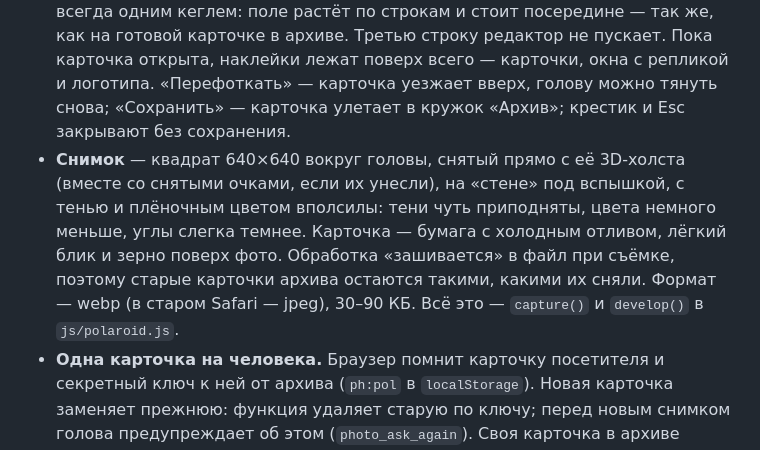
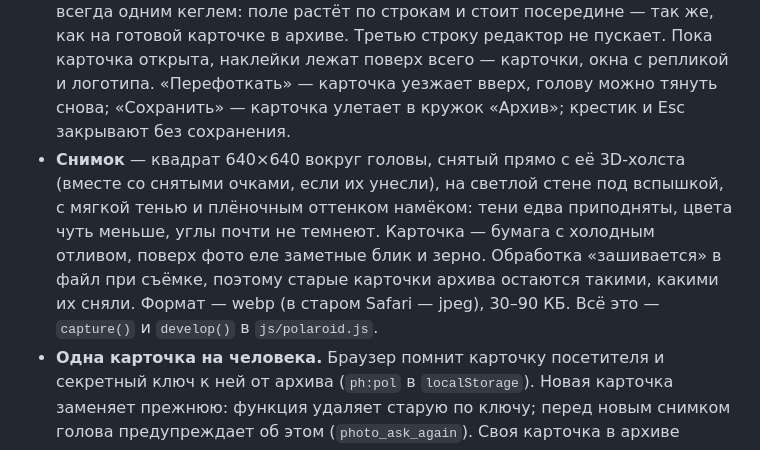
Before and after one commit to passhhik/pnemchenko-site, a Markdown page: README.md, the part around the change. Drawn GitHub-style.

Commit message:
README: обработка снимка полароида — намёком
Co-Authored-By: Claude Opus 5.5 <noreply@anthropic.com>
Claude-Session: https://claude.ai/code/session_01KDtC1Zr3PCbLihueHy3F9A

```diff
--- a/README.md
+++ b/README.md
@@ -279,7 +279,7 @@
 Голову растягивают и держат неподвижно полторы секунды — она говорит «Замри! Три… Два… Один…», вокруг неё появляется рамка видоискателя, и кадр снимается: вспышка, щелчок затвора (если включён звук), карточка выезжает сверху рубашкой вверх, переворачивается, и снимок на ней медленно проявляется из тёмной мути (только прозрачностью — так реплика в окне печатается ровно). Голову держат до щелчка: отпустили во время отсчёта — снимка нет, голова просит держать до конца (`photo_release`). Без мыши: кнопка «Сфотографироваться с головой» появляется на главной при переходе клавишей Tab.
 
 - **Карточка.** По бокам — десять наклеек, каждая в одном экземпляре. Наклейку тащат куда угодно: над карточкой она уже в своём размере и наклоне и приклеивается ровно там, где её отпустили, — заготовленных мест нет. Отпущенная мимо карточки — лежит на экране, где оставили. На другую наклейку не клеится: над занятым местом бледнеет, отпущенная там — возвращается. Если наклейку просто нажать, голова подскажет её тащить (с клавиатуры Enter — наклейка сама встаёт на свободное место). Приклеенную не перетащить — только отклеить нажатием (с клавиатуры — Delete), и она вернётся на своё место; нижнюю не отклеить, пока сверху лежит другая, — голова подскажет «Сначала отклей ту, что сверху». Подпись пишется прямо на карточке, в белом поле под фото, до 56 знаков и не больше двух строк, всегда одним кеглем: поле растёт по строкам и стоит посередине — так же, как на готовой карточке в архиве. Третью строку редактор не пускает. Пока карточка открыта, наклейки лежат поверх всего — карточки, окна с репликой и логотипа. «Перефоткать» — карточка уезжает вверх, голову можно тянуть снова; «Сохранить» — карточка улетает в кружок «Архив»; крестик и Esc закрывают без сохранения.
-- **Снимок** — квадрат 640×640 вокруг головы, снятый прямо с её 3D-холста (вместе со снятыми очками, если их унесли), на «стене» под вспышкой, с тенью и плёночным цветом вполсилы: тени чуть приподняты, цвета немного меньше, углы слегка темнее. Карточка — бумага с холодным отливом, лёгкий блик и зерно поверх фото. Обработка «зашивается» в файл при съёмке, поэтому старые карточки архива остаются такими, какими их сняли. Формат — webp (в старом Safari — jpeg), 30–90 КБ. Всё это — `capture()` и `develop()` в `js/polaroid.js`.
+- **Снимок** — квадрат 640×640 вокруг головы, снятый прямо с её 3D-холста (вместе со снятыми очками, если их унесли), на светлой стене под вспышкой, с мягкой тенью и плёночным оттенком намёком: тени едва приподняты, цвета чуть меньше, углы почти не темнеют. Карточка — бумага с холодным отливом, поверх фото еле заметные блик и зерно. Обработка «зашивается» в файл при съёмке, поэтому старые карточки архива остаются такими, какими их сняли. Формат — webp (в старом Safari — jpeg), 30–90 КБ. Всё это — `capture()` и `develop()` в `js/polaroid.js`.
 - **Одна карточка на человека.** Браузер помнит карточку посетителя и секретный ключ к ней от архива (`ph:pol` в `localStorage`). Новая карточка заменяет прежнюю: функция удаляет старую по ключу; перед новым снимком голова предупреждает об этом (`photo_ask_again`). Своя карточка в архиве лежит ровно и чуть выше соседних (тень глубже), когда остальные слегка повёрнуты, — без цвета и надписей (незрячему об этом говорит подпись карточки). Карточки в архиве — по времени, свежие первыми; кружок «Архив» показывает две последние.
 - **Архив.** Кружок на главной (справа внизу, на телефоне — слева от кнопок) показывает две свежие карточки — с наклейками, как на настоящих, — и ведёт на страницу `#/archive`: карточки сеткой, четыре в ряд на компьютере, две лесенкой на телефоне. Карточки только смотрят: крупно они не открываются, даты на них нет. Общий архив — облачная функция, один файл без зависимостей и без ключей доступа: в базу она ходит от имени своего сервисного аккаунта (`server/polaroids/README.md` — как завести, 15 минут). Её адрес — в админке: «Настройки» → «Архив полароидов и статистика» → «Адрес функции». Пока адреса нет, карточка хранится только в браузере автора, и в архиве её видит лишь он; когда адрес появится, такие карточки уйдут в общий архив сами.
 - **Модерация.** Новые карточки видны в архиве сразу. В админке («Полароиды» → «Карточки») с ключом модератора их можно скрыть, вернуть или удалить. Подпись с матом архив скрывает сам. Если начнут присылать гадость — премодерация: переменная `PREMOD=1` у функции.
```
